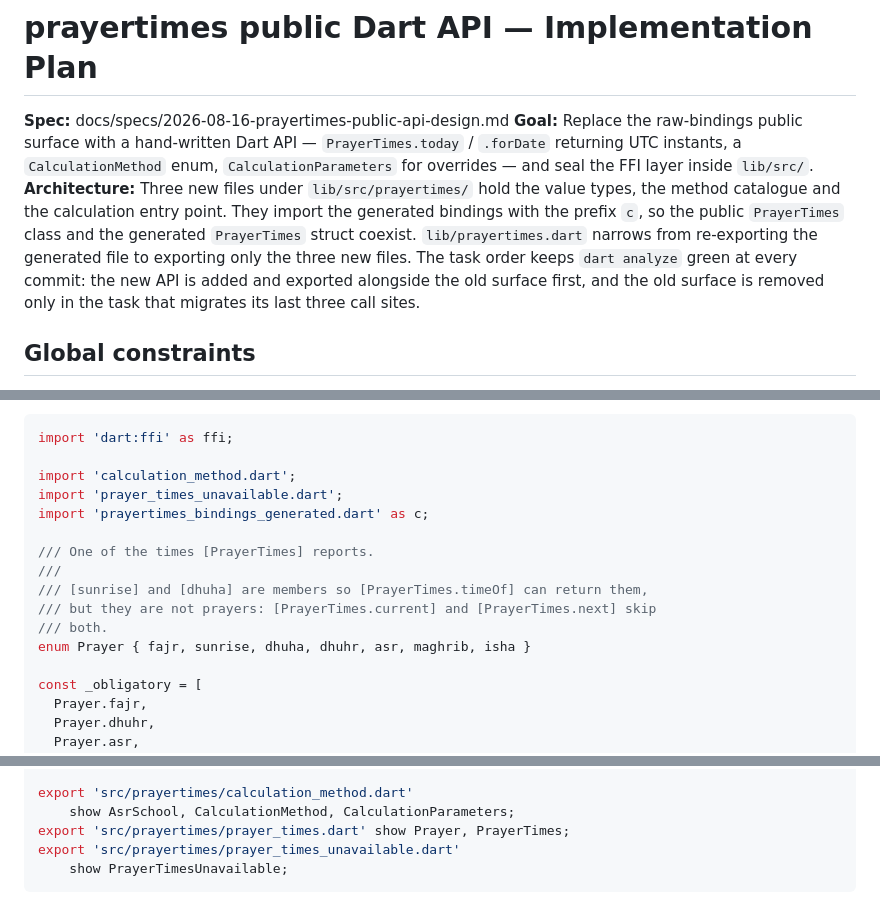
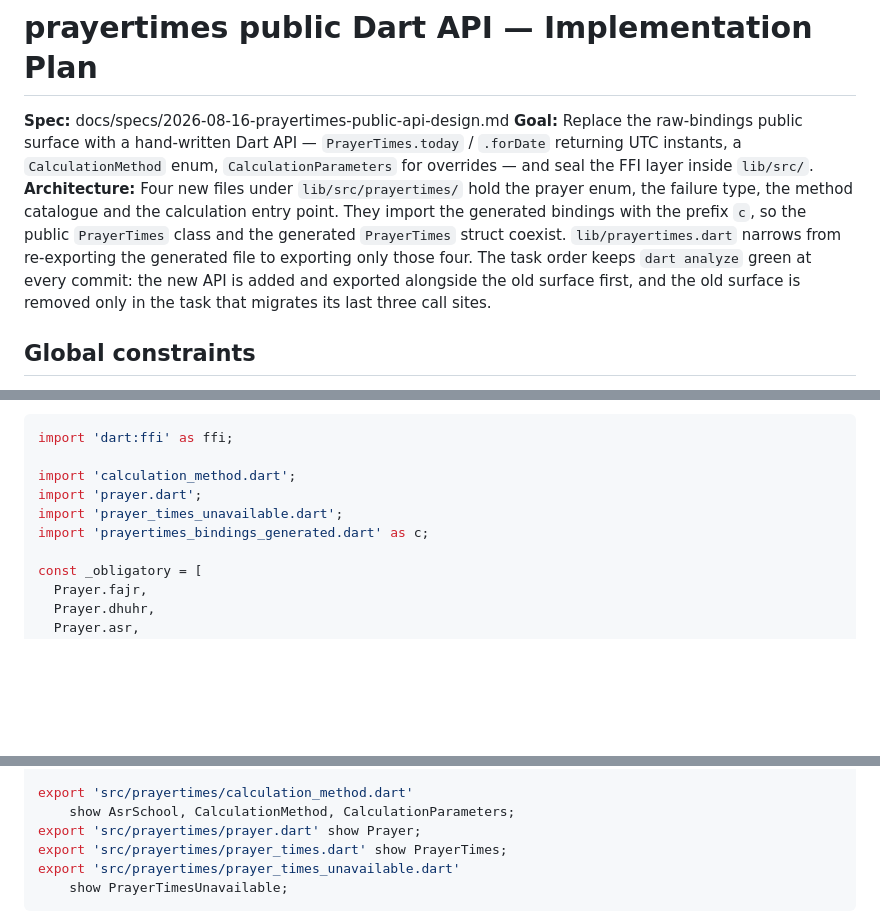
Before and after one commit to muslimtify-org/libmuslim-dart, a Markdown page: docs/plans/2026-08-16-prayertimes-public-api.md, 3 parts joined by grey strips. Rendered like a GitHub page; blank space fills up the shorter version.

````diff
--- a/docs/plans/2026-08-16-prayertimes-public-api.md
+++ b/docs/plans/2026-08-16-prayertimes-public-api.md
@@ -2,7 +2,7 @@
 
 **Spec:** docs/specs/2026-08-16-prayertimes-public-api-design.md
 **Goal:** Replace the raw-bindings public surface with a hand-written Dart API — `PrayerTimes.today` / `.forDate` returning UTC instants, a `CalculationMethod` enum, `CalculationParameters` for overrides — and seal the FFI layer inside `lib/src/`.
-**Architecture:** Three new files under `lib/src/prayertimes/` hold the value types, the method catalogue and the calculation entry point. They import the generated bindings with the prefix `c`, so the public `PrayerTimes` class and the generated `PrayerTimes` struct coexist. `lib/prayertimes.dart` narrows from re-exporting the generated file to exporting only the three new files. The task order keeps `dart analyze` green at every commit: the new API is added and exported alongside the old surface first, and the old surface is removed only in the task that migrates its last three call sites.
+**Architecture:** Four new files under `lib/src/prayertimes/` hold the prayer enum, the failure type, the method catalogue and the calculation entry point. They import the generated bindings with the prefix `c`, so the public `PrayerTimes` class and the generated `PrayerTimes` struct coexist. `lib/prayertimes.dart` narrows from re-exporting the generated file to exporting only those four. The task order keeps `dart analyze` green at every commit: the new API is added and exported alongside the old surface first, and the old surface is removed only in the task that migrates its last three call sites.
 
 ## Global constraints
 
@@ -398,15 +412,9 @@ The decimal-hours-to-instant conversion reproduces `format_time_hm`'s arithmetic
 import 'dart:ffi' as ffi;
 
 import 'calculation_method.dart';
+import 'prayer.dart';
 import 'prayer_times_unavailable.dart';
 import 'prayertimes_bindings_generated.dart' as c;
-
-/// One of the times [PrayerTimes] reports.
-///
-/// [sunrise] and [dhuha] are members so [PrayerTimes.timeOf] can return them,
-/// but they are not prayers: [PrayerTimes.current] and [PrayerTimes.next] skip
-/// both.
-enum Prayer { fajr, sunrise, dhuha, dhuhr, asr, maghrib, isha }
 
 const _obligatory = [
   Prayer.fajr,
@@ -891,7 +900,8 @@ library;
 
 export 'src/prayertimes/calculation_method.dart'
     show AsrSchool, CalculationMethod, CalculationParameters;
-export 'src/prayertimes/prayer_times.dart' show Prayer, PrayerTimes;
+export 'src/prayertimes/prayer.dart' show Prayer;
+export 'src/prayertimes/prayer_times.dart' show PrayerTimes;
 export 'src/prayertimes/prayer_times_unavailable.dart'
     show PrayerTimesUnavailable;
 ```
````
Also changed, not shown: other parts of docs/plans/2026-08-16-prayertimes-public-api.md (+25 -10 lines).
